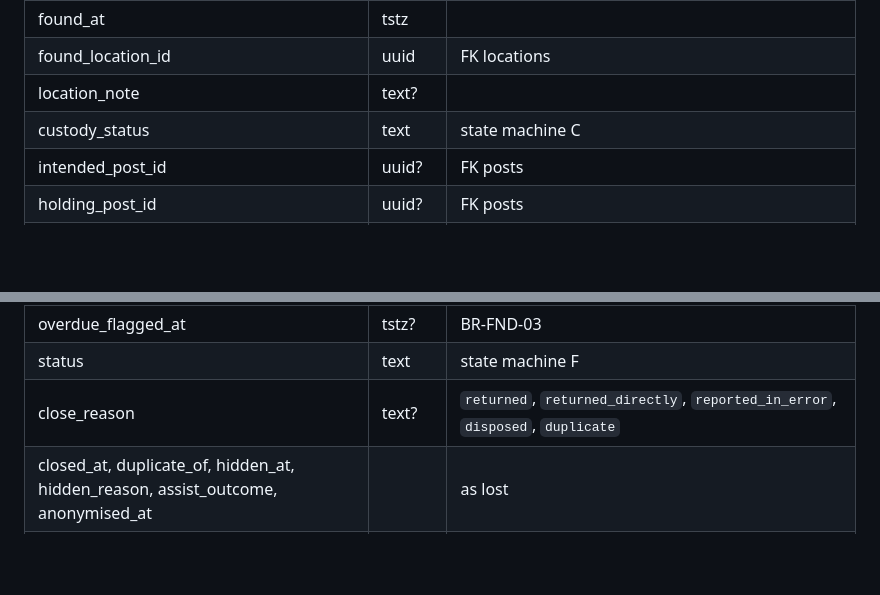
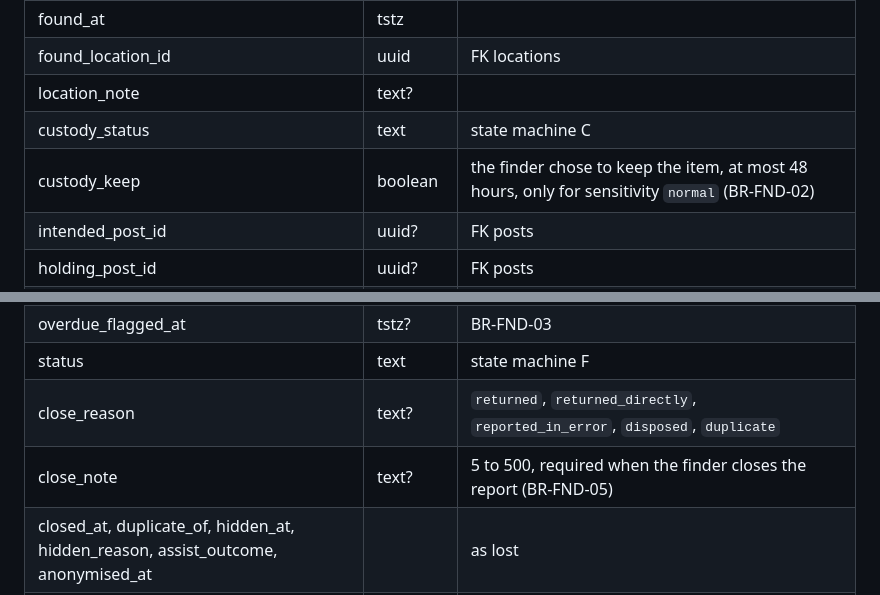
Before and after one commit to pisondev/simpanugm, a Markdown page: docs/architecture/data-model.md, 2 parts joined by grey strips. Drawn GitHub-style; blank space fills up the shorter version.

Commit message:
docs(api): document the custody keep and close note columns

```diff
--- a/docs/architecture/data-model.md
+++ b/docs/architecture/data-model.md
@@ -239,6 +239,7 @@ Indexes: `(reporter_id, status)`, `(status, lost_until)`, trigram GIN on
 | found_location_id | uuid | FK locations |
 | location_note | text? | |
 | custody_status | text | state machine C |
+| custody_keep | boolean | the finder chose to keep the item, at most 48 hours, only for sensitivity `normal` (BR-FND-02) |
 | intended_post_id | uuid? | FK posts |
 | holding_post_id | uuid? | FK posts |
 | storage_slot | text? | up to 40 |
@@ -248,6 +249,7 @@ Indexes: `(reporter_id, status)`, `(status, lost_until)`, trigram GIN on
 | overdue_flagged_at | tstz? | BR-FND-03 |
 | status | text | state machine F |
 | close_reason | text? | `returned`, `returned_directly`, `reported_in_error`, `disposed`, `duplicate` |
+| close_note | text? | 5 to 500, required when the finder closes the report (BR-FND-05) |
 | closed_at, duplicate_of, hidden_at, hidden_reason, assist_outcome, anonymised_at | | as lost |
 | version, created_at, updated_at | | |
 
```
Also changed, not shown: CHANGELOG.md (+1 -0 lines).
